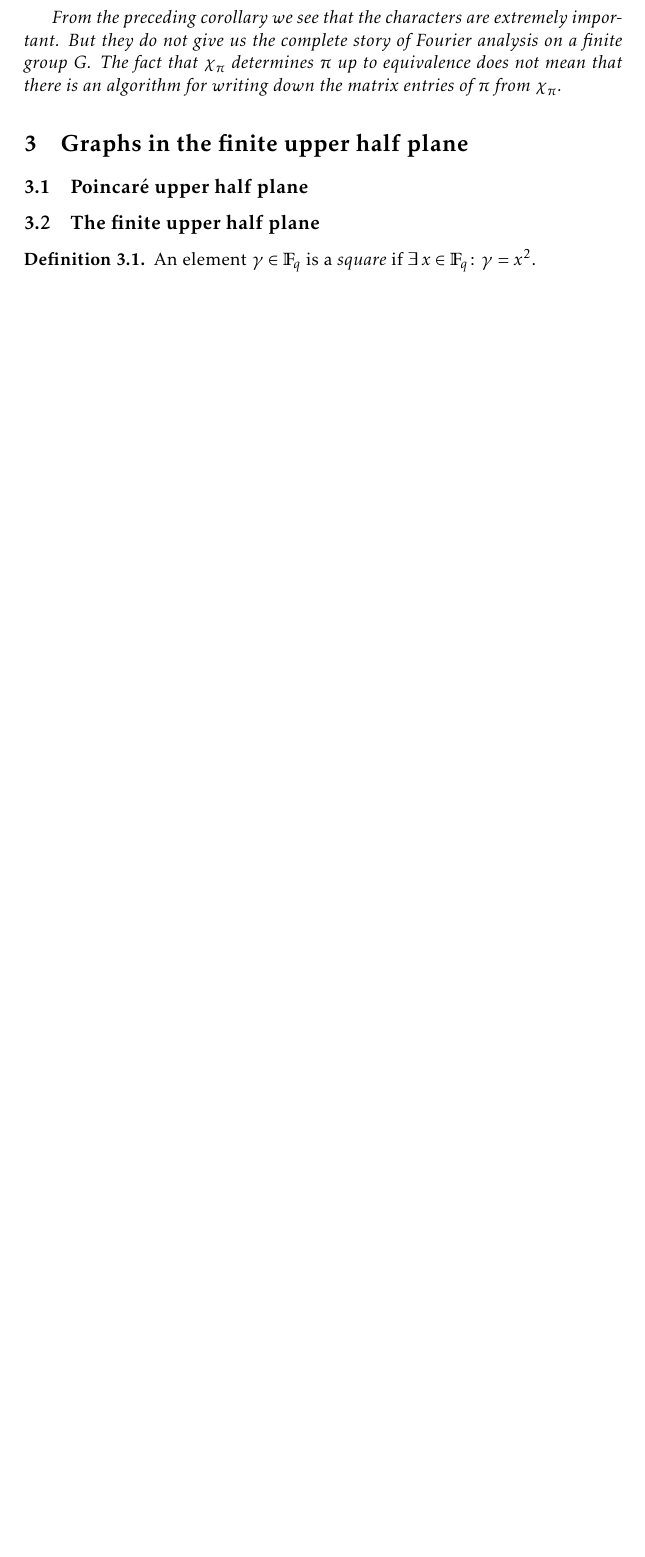
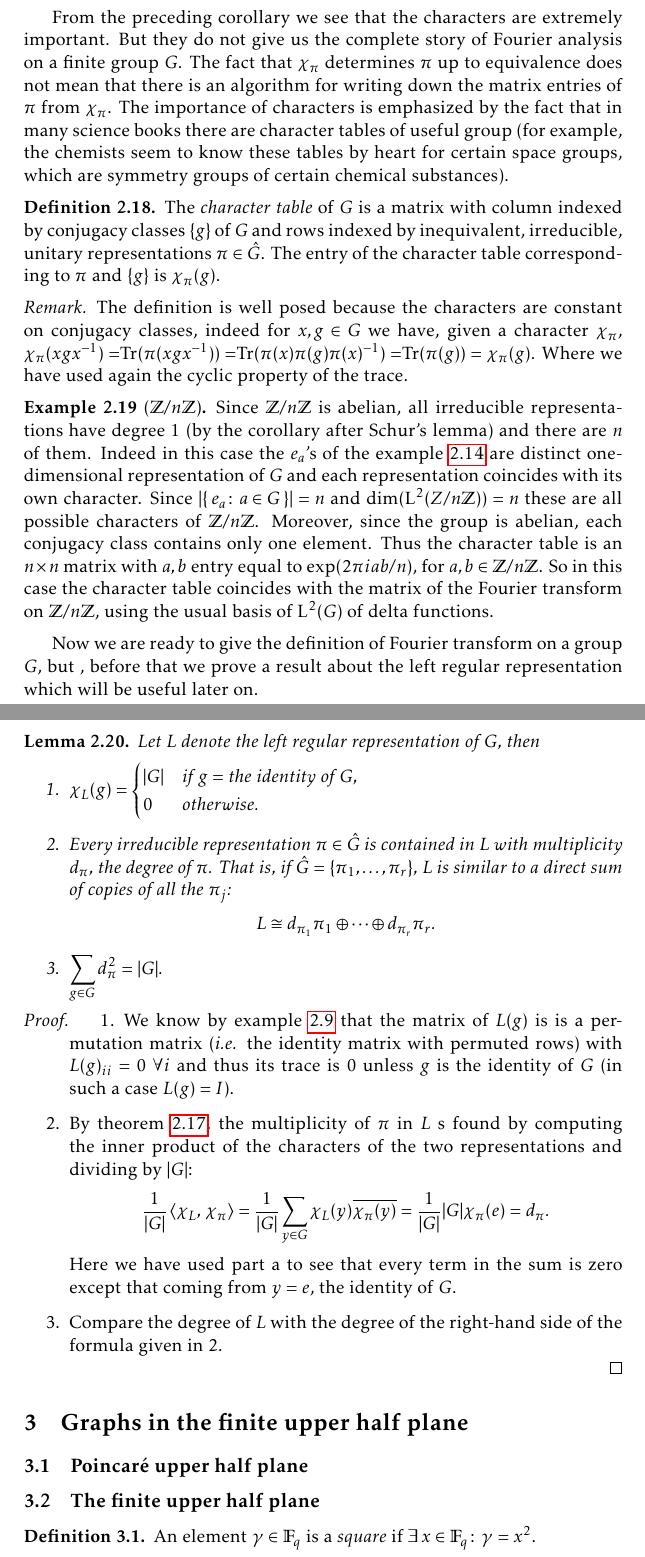
Before and after one commit to tatoschi/DFA_Project, a LaTeX document (Project_main.tex, which reads Representation_of_finite_group.tex): part of page 11 of 20 before the commit and two parts of pages 11 and 12 of 22 after it, the two joined at a grey line, cut so that both start at the same text, the shorter picture padded with empty space. Compiled offline with pdfLaTeX.

Commit message:
Left Regular representation

```diff
--- a/Representation_of_finite_group.tex
+++ b/Representation_of_finite_group.tex
@@ -354,3 +357,48 @@ On the other hand if $\chi_\pi=\chi_\rho=\chi$ then $\braket{\chi_\pi,\, \chi_\r
 \end{proof}
 From the preceding corollary we see that the characters are extremely important. But they do not give us the complete  story  of Fourier  analysis on a finite
 group $G$. The fact that $\chi_\pi$ determines $\pi$ up to equivalence does not mean that there is an algorithm for writing down the matrix entries  of $\pi$ from $\chi_\pi$.
+The importance of characters is emphasized by the fact that in many science books there are character tables of useful group (for example, the  chemists  seem  to  know  these  tables  by heart for certain space groups, which are symmetry groups of certain chemical substances).
+
+\begin{defn}
+The \emph{character table} of $G$ is a matrix with column indexed by conjugacy classes $\{g\}$ of $G$ and rows indexed by inequivalent, irreducible, unitary representations $\pi \in \hat{G}$. The entry of   the character table corresponding to $\pi$ and $\{g\}$ is $\chi_\pi(g)$.
+\end{defn}
+\begin{rem}
+The definition is well posed because the characters are constant on conjugacy classes, indeed for $x,g\in G$ we have, given a character $\chi_\pi$, $\chi_\pi(xgx^{-1})=$Tr$(\pi(xgx^{-1}))=$Tr$(\pi(x)\pi(g)\pi(x)^{-1})=$Tr$(\pi(g))=\chi_\pi(g)$.
+Where we have used again the cyclic property of the trace.
+\end{rem}
+\begin{exmp}[$\Z/{n\Z}$]
+Since $\Z/{n\Z}$ is abelian, all irreducible representations  have  degree  1 (by the corollary after Schur's lemma)  and  there  are $n$ of them. Indeed in this case  the $e_a$'s of the example \ref{exa:characters}  are  distinct one-dimensional representation of $G$ and each representation coincides with its own character. Since $\abs {\Set{e_a\colon a \in G}}= n $ and $\dim(\LL^{2}(Z/{n\Z}))=n$ these are all possible characters of $\Z/{n\Z}$. Moreover, since the group is abelian, each conjugacy class contains only one element. Thus the character table is an $n\times n$ matrix with $a,b$ entry equal to  $\exp(2\pi iab/n)$, for $a,b \in \Z/{n\Z}$. So in this case the character table coincides with the matrix of the Fourier transform on  $\Z/{n\Z}$, using the usual basis of $\LL^{2}(G)$ of delta functions.
+\end{exmp}
+
+Now we are ready to give the definition of Fourier transform on a group $G$, but , before that we prove a result about the left regular representation which will be useful later on.
+\begin{lemma}
+Let $L$ denote the left regular representation of $G$, then
+\begin{enumerate}
+\item $\displaystyle
+\chi_{L}(g)=
+\begin{cases}
+\abs G &\text{if $g=$ the identity of $G$},\\
+0	   &\text{otherwise}.
+\end{cases}
+$
+\item Every irreducible representation $\pi \in \hat{G}$ is contained in $L$ with multiplicity $d_\pi$, the degree of $\pi$. That is, if $\hat{G}=\{\pi_1,\dots ,\pi_r\}$, $L$ is similar to a direct sum of copies of all the  $\pi_j$:
+\[
+L\cong d_{\pi_1}\pi_1\oplus\dots\oplus d_{\pi_r}\pi_r.
+\]
+\item $\displaystyle\sum_{g\in G}d_{\pi}^2=\abs G.$
+\end{enumerate}
+\end{lemma}
+\begin{proof}
+\begin{enumerate}
+\item We know by example \ref{exa:lrr} that the matrix of $L(g)$ is  is a permutation matrix (\emph{i.e.} the identity matrix with permuted rows) with $L(g)_{ii}=0 \ \forall i$ and thus its trace is 0 unless $g$ is the identity of $G$ (in such a case $L(g)=I$).
+\item By theorem \ref{thm:non_irreducible_rel}, the multiplicity of $\pi$ in $L$ s found by computing the inner product  of  the  characters  of  the  two  representations  and  dividing  by $\abs G$:
+\[
+\frac{1}{\abs G}\braket{\chi_L,\, \chi_\pi}=\frac{1}{\abs G}\sum_{y \in G}\chi_L(y) \overline{\chi_\pi(y)}=\frac{1}{\abs G}\abs G \chi_\pi(e)=d_\pi.
+\]
+Here  we have used  part  a to  see that  every  term  in  the  sum is  zero  except
+that coming from $y=e$, the identity of $G$.
+\item Compare the degree of $L$ with the degree of the right-hand side of the formula given in 2.
+
+
+\end{enumerate}
+\end{proof}
```
Also changed, not shown: Representation_of_finite_group.tex (27 more changed lines).
